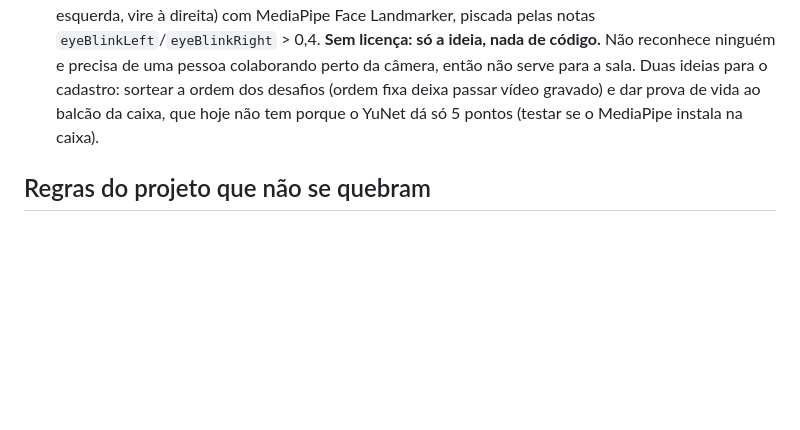
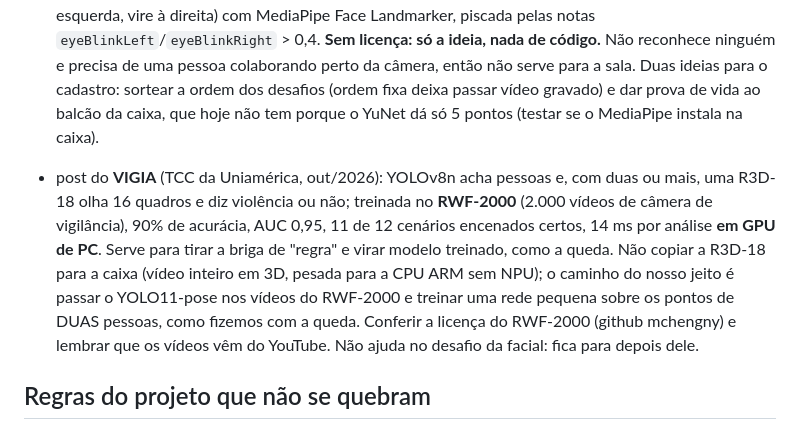
Before and after one commit to EnzoRenato16/Next, a Markdown page: CLAUDE.md, the part around the change. Rendered like a GitHub page; blank space fills up the shorter version.

Commit message:
CLAUDE.md: guarda o VIGIA (briga como modelo treinado no RWF-2000)
Co-Authored-By: Claude Opus 5.5 <noreply@anthropic.com>
Claude-Session: https://claude.ai/code/session_01UxggXkLMPS3442bTJPCbyz

```diff
--- a/CLAUDE.md
+++ b/CLAUDE.md
@@ -558,6 +558,17 @@ de afirmar no pitch).
   vídeo gravado) e dar prova de vida ao balcão da caixa, que hoje não tem porque
   o YuNet dá só 5 pontos (testar se o MediaPipe instala na caixa).
 
+- post do **VIGIA** (TCC da Uniamérica, out/2026): YOLOv8n acha pessoas e, com
+  duas ou mais, uma R3D-18 olha 16 quadros e diz violência ou não; treinada no
+  **RWF-2000** (2.000 vídeos de câmera de vigilância), 90% de acurácia, AUC 0,95,
+  11 de 12 cenários encenados certos, 14 ms por análise **em GPU de PC**. Serve
+  para tirar a briga de "regra" e virar modelo treinado, como a queda. Não
+  copiar a R3D-18 para a caixa (vídeo inteiro em 3D, pesada para a CPU ARM sem
+  NPU); o caminho do nosso jeito é passar o YOLO11-pose nos vídeos do RWF-2000 e
+  treinar uma rede pequena sobre os pontos de DUAS pessoas, como fizemos com a
+  queda. Conferir a licença do RWF-2000 (github mchengny) e lembrar que os
+  vídeos vêm do YouTube. Não ajuda no desafio da facial: fica para depois dele.
+
 ## Regras do projeto que não se quebram
 
 - **Linha do banco nunca é apagada** — quebraria a cadeia de hash. A tabela
```
